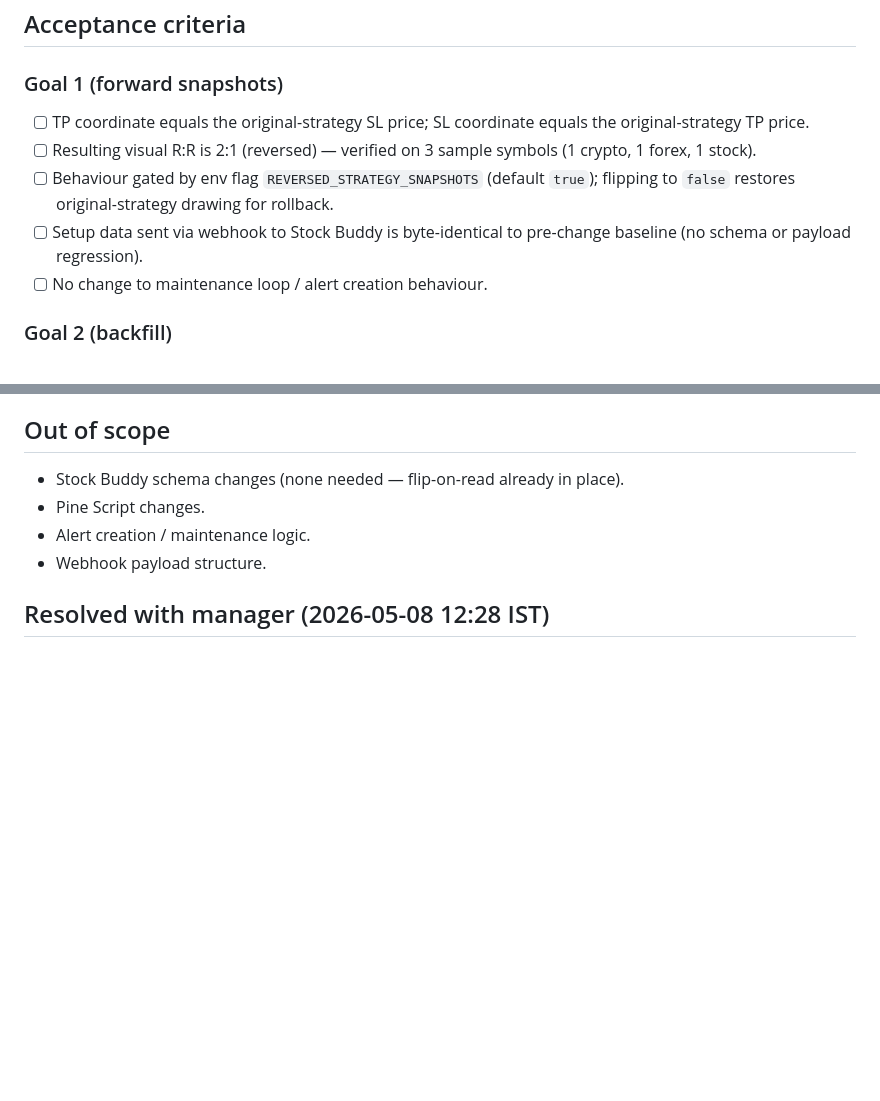
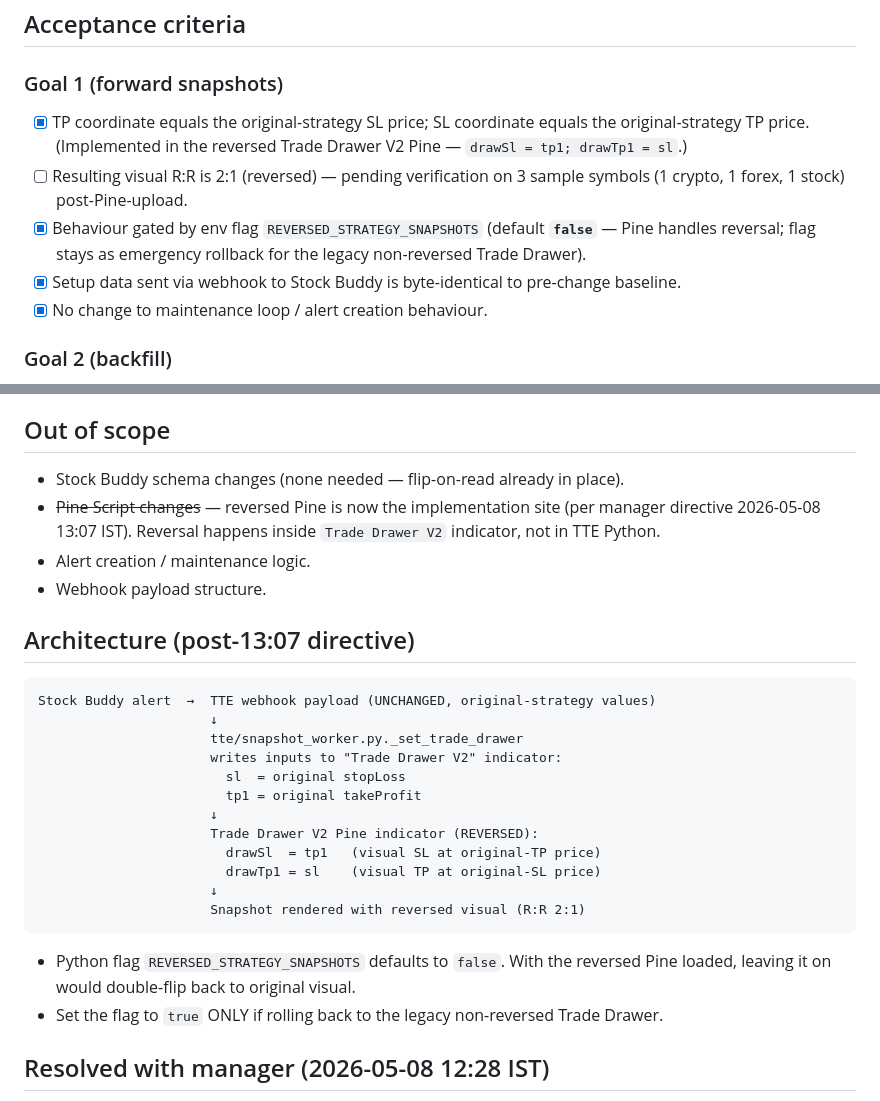
Before and after one commit to Samaara-Das/Tradingview-to-Everywhere, a Markdown page: .claude/spec-reversed-strategy-snapshots.md, 2 parts joined by grey strips. Drawn GitHub-style; blank space fills up the shorter version.

Commit message:
Spec: update for Pine-handles-reversal architecture
Reflects manager directive 2026-05-08 13:07 IST: reversal logic moved
into the reversed Trade Drawer V2 Pine indicator; Python flag default
flipped to false (kept as emergency rollback). Added architecture
diagram showing the full data flow.

Co-Authored-By: Claude Opus 4.7 <noreply@anthropic.com>

````diff
--- a/.claude/spec-reversed-strategy-snapshots.md
+++ b/.claude/spec-reversed-strategy-snapshots.md
@@ -11,11 +11,11 @@ The webhook payload sent to Stock Buddy is unchanged — Stock Buddy already fli
 ## Acceptance criteria
 
 ### Goal 1 (forward snapshots)
-- [ ] TP coordinate equals the original-strategy SL price; SL coordinate equals the original-strategy TP price.
-- [ ] Resulting visual R:R is 2:1 (reversed) — verified on 3 sample symbols (1 crypto, 1 forex, 1 stock).
-- [ ] Behaviour gated by env flag `REVERSED_STRATEGY_SNAPSHOTS` (default `true`); flipping to `false` restores original-strategy drawing for rollback.
-- [ ] Setup data sent via webhook to Stock Buddy is byte-identical to pre-change baseline (no schema or payload regression).
-- [ ] No change to maintenance loop / alert creation behaviour.
+- [x] TP coordinate equals the original-strategy SL price; SL coordinate equals the original-strategy TP price. (Implemented in the reversed Trade Drawer V2 Pine — `drawSl = tp1; drawTp1 = sl`.)
+- [ ] Resulting visual R:R is 2:1 (reversed) — pending verification on 3 sample symbols (1 crypto, 1 forex, 1 stock) post-Pine-upload.
+- [x] Behaviour gated by env flag `REVERSED_STRATEGY_SNAPSHOTS` (default **`false`** — Pine handles reversal; flag stays as emergency rollback for the legacy non-reversed Trade Drawer).
+- [x] Setup data sent via webhook to Stock Buddy is byte-identical to pre-change baseline.
+- [x] No change to maintenance loop / alert creation behaviour.
 
 ### Goal 2 (backfill)
 - [ ] Script enumerates **all** docs in `setup_messages` (Stock Buddy MongoDB), regenerates the snapshot via TTE, updates the doc's image field.
@@ -31,9 +31,29 @@ The webhook payload sent to Stock Buddy is unchanged — Stock Buddy already fli
 
 ## Out of scope
 - Stock Buddy schema changes (none needed — flip-on-read already in place).
-- Pine Script changes.
+- ~~Pine Script changes~~ — reversed Pine is now the implementation site (per manager directive 2026-05-08 13:07 IST). Reversal happens inside `Trade Drawer V2` indicator, not in TTE Python.
 - Alert creation / maintenance logic.
 - Webhook payload structure.
+
+## Architecture (post-13:07 directive)
+
+```
+Stock Buddy alert  →  TTE webhook payload (UNCHANGED, original-strategy values)
+                      ↓
+                      tte/snapshot_worker.py._set_trade_drawer
+                      writes inputs to "Trade Drawer V2" indicator:
+                        sl  = original stopLoss
+                        tp1 = original takeProfit
+                      ↓
+                      Trade Drawer V2 Pine indicator (REVERSED):
+                        drawSl  = tp1   (visual SL at original-TP price)
+                        drawTp1 = sl    (visual TP at original-SL price)
+                      ↓
+                      Snapshot rendered with reversed visual (R:R 2:1)
+```
+
+- Python flag `REVERSED_STRATEGY_SNAPSHOTS` defaults to `false`. With the reversed Pine loaded, leaving it on would double-flip back to original visual.
+- Set the flag to `true` ONLY if rolling back to the legacy non-reversed Trade Drawer.
 
 ## Resolved with manager (2026-05-08 12:28 IST)
 1. **R:R 2:1 confirmed** — Coda `i-oel5y6t7ST`: "TP level will be the SL level and SL level will be the TP level. R:R ratio will be 2:1."
````
